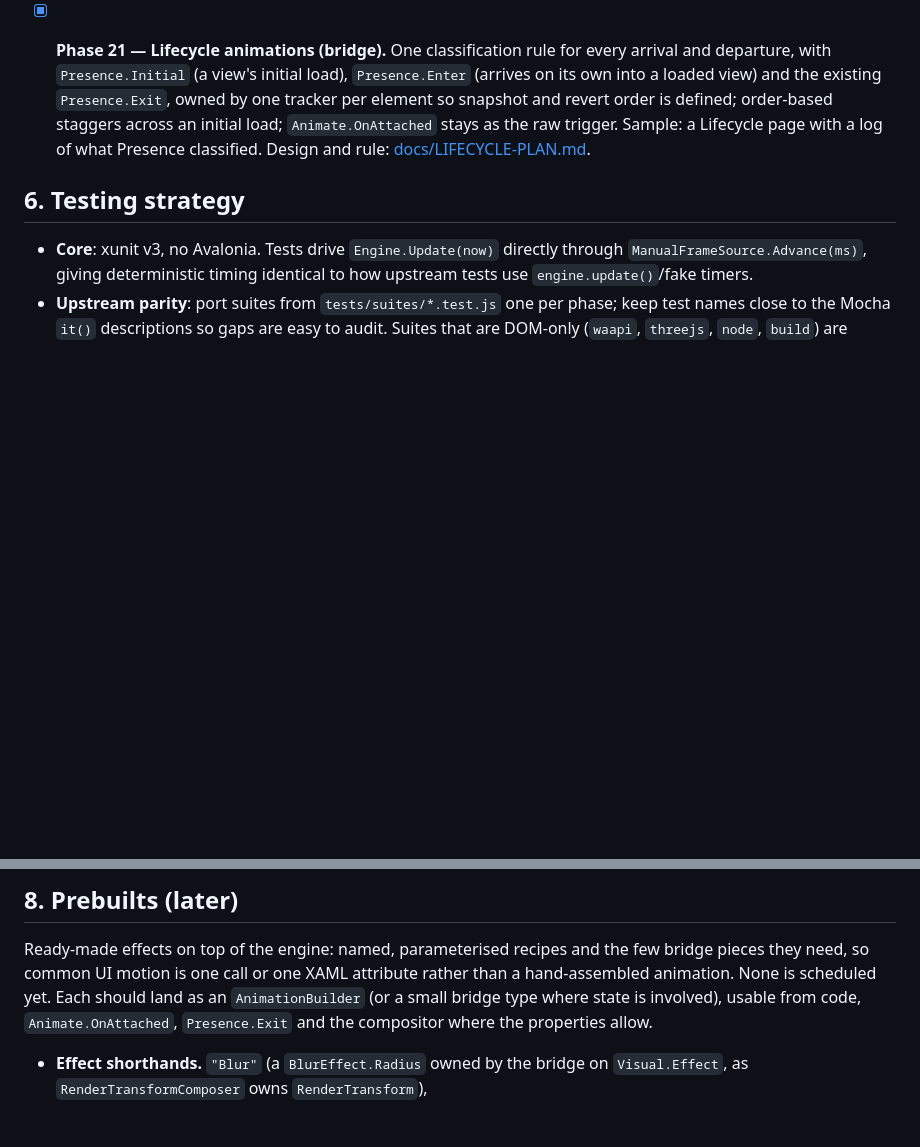
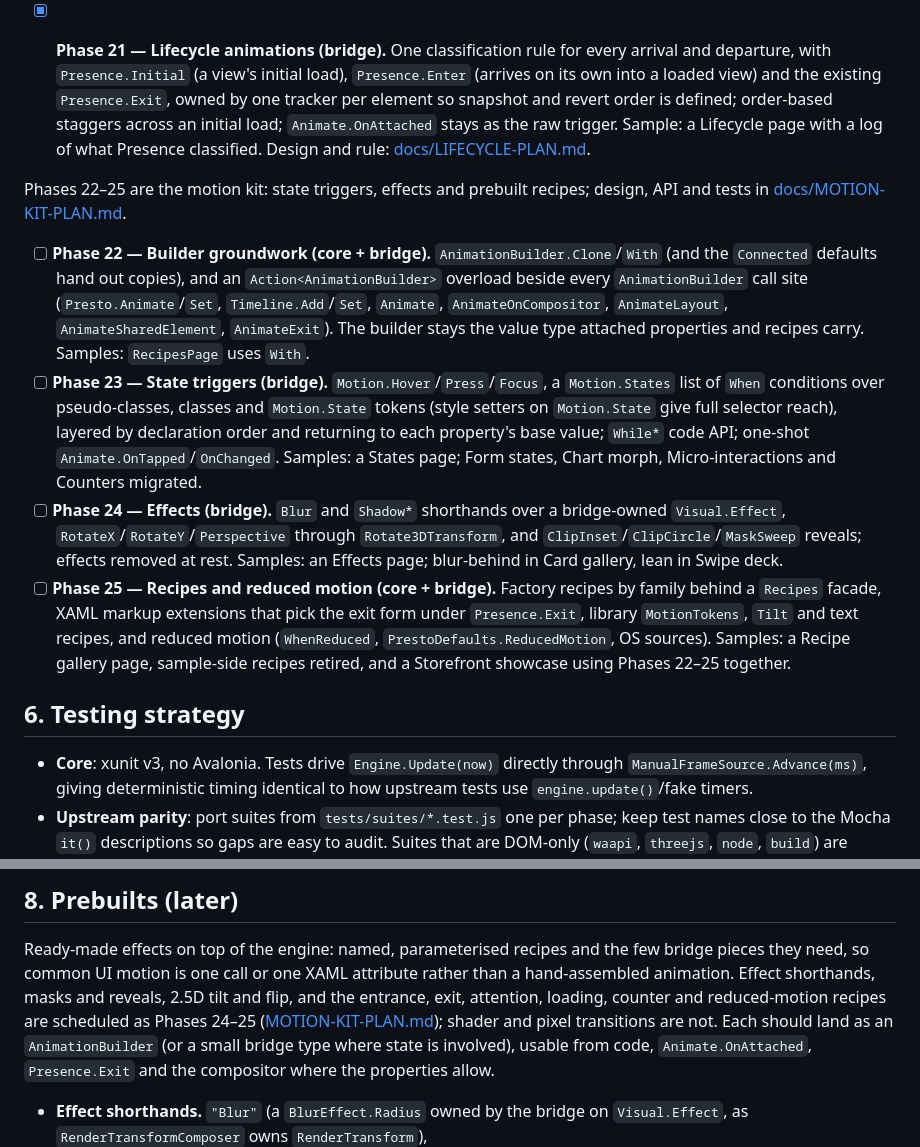
Before and after one commit to stevemonaco/MonacoLabs.Presto, a Markdown page: docs/PLAN.md, 2 parts joined by grey strips. GitHub-like rendering; blank space fills up the shorter version.

Commit message:
Add more plan phases

```diff
--- a/docs/PLAN.md
+++ b/docs/PLAN.md
@@ -204,6 +204,13 @@ Phases 18–20 close the motion gaps found after Phase 17 (Framer Motion/GSAP pa
 
 - [x] **Phase 21 — Lifecycle animations (bridge).** One classification rule for every arrival and departure, with `Presence.Initial` (a view's initial load), `Presence.Enter` (arrives on its own into a loaded view) and the existing `Presence.Exit`, owned by one tracker per element so snapshot and revert order is defined; order-based staggers across an initial load; `Animate.OnAttached` stays as the raw trigger. Sample: a Lifecycle page with a log of what Presence classified. Design and rule: [docs/LIFECYCLE-PLAN.md](LIFECYCLE-PLAN.md).
 
+Phases 22–25 are the motion kit: state triggers, effects and prebuilt recipes; design, API and tests in [docs/MOTION-KIT-PLAN.md](MOTION-KIT-PLAN.md).
+
+- [ ] **Phase 22 — Builder groundwork (core + bridge).** `AnimationBuilder.Clone`/`With` (and the `Connected` defaults hand out copies), and an `Action<AnimationBuilder>` overload beside every `AnimationBuilder` call site (`Presto.Animate`/`Set`, `Timeline.Add`/`Set`, `Animate`, `AnimateOnCompositor`, `AnimateLayout`, `AnimateSharedElement`, `AnimateExit`). The builder stays the value type attached properties and recipes carry. Samples: `RecipesPage` uses `With`.
+- [ ] **Phase 23 — State triggers (bridge).** `Motion.Hover`/`Press`/`Focus`, a `Motion.States` list of `When` conditions over pseudo-classes, classes and `Motion.State` tokens (style setters on `Motion.State` give full selector reach), layered by declaration order and returning to each property's base value; `While*` code API; one-shot `Animate.OnTapped`/`OnChanged`. Samples: a States page; Form states, Chart morph, Micro-interactions and Counters migrated.
+- [ ] **Phase 24 — Effects (bridge).** `Blur` and `Shadow*` shorthands over a bridge-owned `Visual.Effect`, `RotateX`/`RotateY`/`Perspective` through `Rotate3DTransform`, and `ClipInset`/`ClipCircle`/`MaskSweep` reveals; effects removed at rest. Samples: an Effects page; blur-behind in Card gallery, lean in Swipe deck.
+- [ ] **Phase 25 — Recipes and reduced motion (core + bridge).** Factory recipes by family behind a `Recipes` facade, XAML markup extensions that pick the exit form under `Presence.Exit`, library `MotionTokens`, `Tilt` and text recipes, and reduced motion (`WhenReduced`, `PrestoDefaults.ReducedMotion`, OS sources). Samples: a Recipe gallery page, sample-side recipes retired, and a Storefront showcase using Phases 22–25 together.
+
 ## 6. Testing strategy
 
 - **Core**: xunit v3, no Avalonia. Tests drive `Engine.Update(now)` directly through `ManualFrameSource.Advance(ms)`, giving deterministic timing identical to how upstream tests use `engine.update()`/fake timers.
@@ -258,7 +265,9 @@ Open (confirm before the relevant phase):
 ## 8. Prebuilts (later)
 
 Ready-made effects on top of the engine: named, parameterised recipes and the few bridge pieces they need, so common UI
-motion is one call or one XAML attribute rather than a hand-assembled animation. None is scheduled yet. Each should land
+motion is one call or one XAML attribute rather than a hand-assembled animation. Effect shorthands, masks and reveals,
+2.5D tilt and flip, and the entrance, exit, attention, loading, counter and reduced-motion recipes are scheduled as
+Phases 24–25 ([MOTION-KIT-PLAN.md](MOTION-KIT-PLAN.md)); shader and pixel transitions are not. Each should land
 as an `AnimationBuilder` (or a small bridge type where state is involved), usable from code, `Animate.OnAttached`,
 `Presence.Exit` and the compositor where the properties allow.
 
```
Also changed, not shown: docs/MOTION-KIT-PLAN.md (added, +571 -0 lines).
